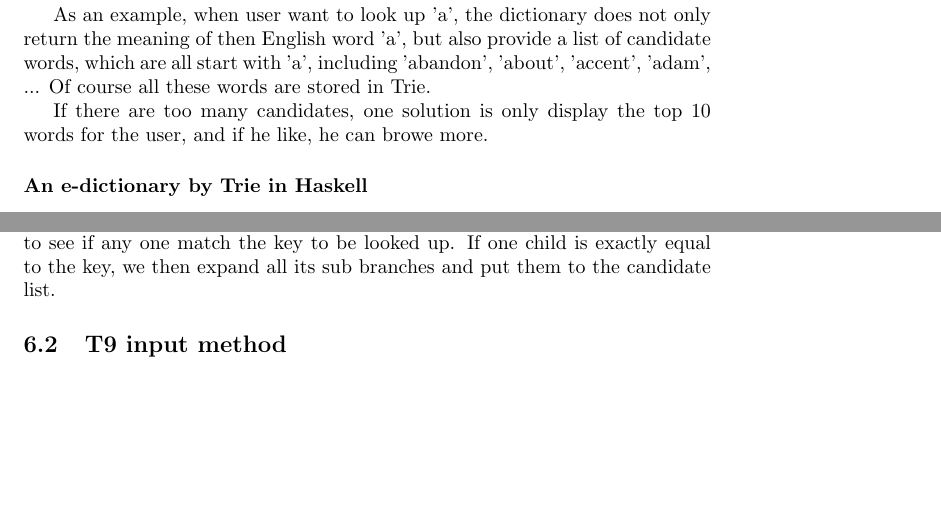
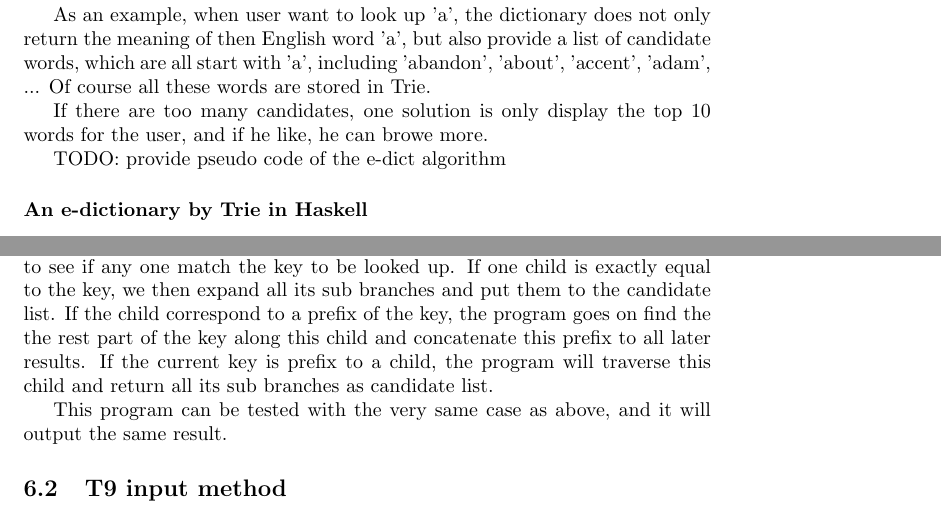
Before and after one commit to liuxinyu95/AlgoXY, a LaTeX paper (algo/datastruct/tree/trie/trie-en.tex): two parts of pages 39 and 41 of 42 before the commit and two parts of pages 39 and 41 of 43 after it, joined at a grey line, cut so that both start at the same text, the shorter picture padded with empty space. Compiled offline with pdfLaTeX.

Commit message:
Started writing about T9 in Haskell

```diff
--- a/algo/datastruct/tree/trie/trie-en.tex
+++ b/algo/datastruct/tree/trie/trie-en.tex
@@ -2234,6 +2234,8 @@ candidate words, which are all start with 'a', including 'abandon', 'about',
 If there are too many candidates, one solution is only display the top 10
 words for the user, and if he like, he can browe more.
 
+TODO: provide pseudo code of the e-dict algorithm
+
 \subsubsection*{An e-dictionary by Trie in Haskell}
 In Haskell implementation, we provide a function named as findAll.
 Thanks for the lazy evaluation support, findAll won't produce all candidates
@@ -2342,6 +2344,13 @@ If compare this program with the one implemented by Trie, we can find they are
 very similiar to each other. In none-trivial case, we just examine each child
 to see if any one match the key to be looked up. If one child is exactly equal
 to the key, we then expand all its sub branches and put them to the candidate list.
+If the child correspond to a prefix of the key, the program goes on find the
+the rest part of the key along this child and concatenate this prefix to all
+later results. If the current key is prefix to a child, the program will traverse
+this child and return all its sub branches as candidate list.
+
+This program can be tested with the very same case as above, and it will output
+the same result.
 
 \subsection{T9 input method}
 ...
```
Also changed, not shown: 1 other file.
